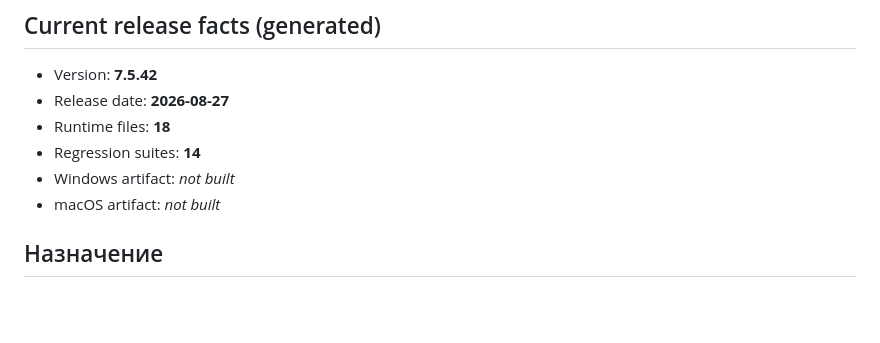
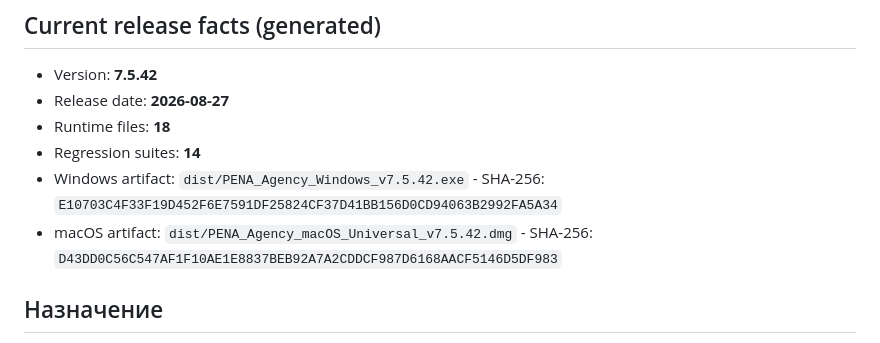
Before and after one commit to dmikhailovspace-commits/bx24-extension, a Markdown page: PROJECT_CONTEXT.md, the part around the change. Rendered like a GitHub page; blank space fills up the shorter version.

Commit message:
Record v7.5.42 installer hashes

```diff
--- a/PROJECT_CONTEXT.md
+++ b/PROJECT_CONTEXT.md
@@ -9,8 +9,8 @@
 - Release date: **2026-08-27**
 - Runtime files: **18**
 - Regression suites: **14**
-- Windows artifact: _not built_
-- macOS artifact: _not built_
+- Windows artifact: `dist/PENA_Agency_Windows_v7.5.42.exe` - SHA-256: `E10703C4F33F19D452F6E7591DF25824CF37D41BB156D0CD94063B2992FA5A34`
+- macOS artifact: `dist/PENA_Agency_macOS_Universal_v7.5.42.dmg` - SHA-256: `D43DD0C56C547AF1F10AE1E8837BEB92A7A2CDDCF987D6168AACF5146D5DF983`
 <!-- AUTO:END -->
 
 ## Назначение
```
